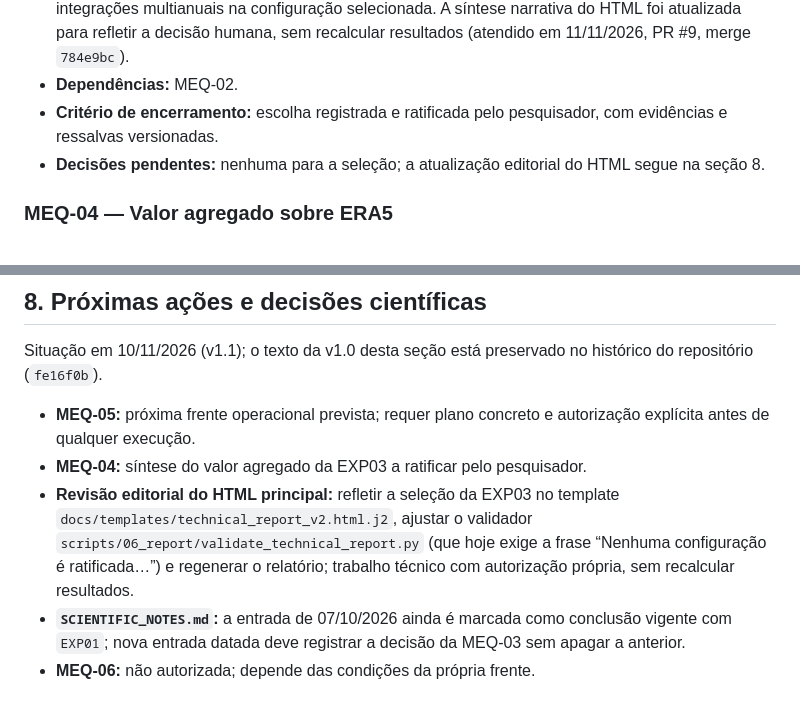
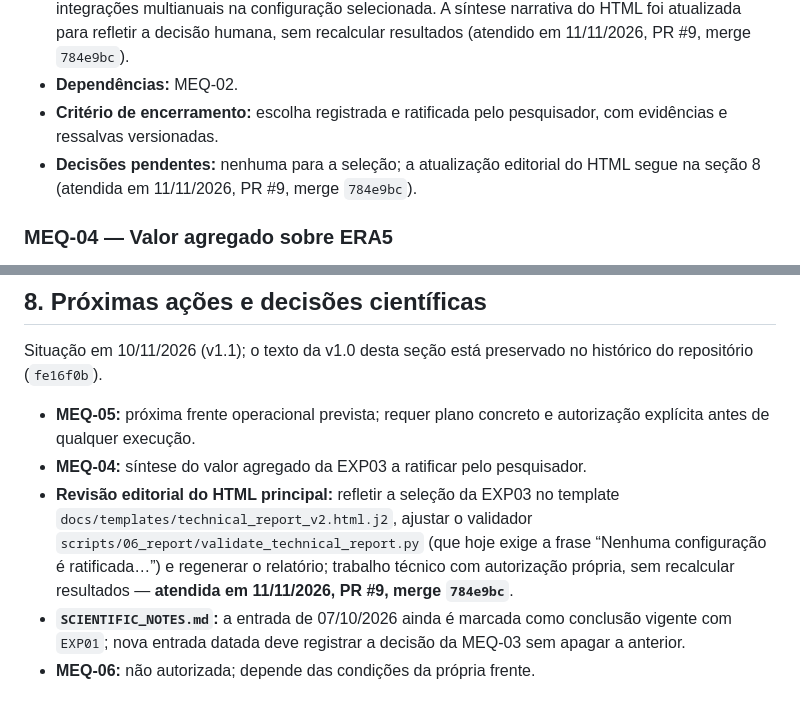
Before and after one commit to daniloceano/mpas-meqbr-experiments, a Markdown page: research/ROADMAP.md, 2 parts joined by grey strips. Drawn GitHub-style.

Commit message:
docs: mark the remaining HTML v2 pendency mentions as addressed (PR #9, 784e9bc)
Co-Authored-By: Claude Opus 5.5 <noreply@anthropic.com>

```diff
--- a/research/ROADMAP.md
+++ b/research/ROADMAP.md
@@ -80,7 +80,7 @@ A diferença `EXP01 − CTL` não isola apenas a evolução temporal da SST: a m
 - **Próxima dependência:** MEQ-05 deve medir a eficiência paralela e fundamentar o custo das integrações multianuais na configuração selecionada. A síntese narrativa do HTML foi atualizada para refletir a decisão humana, sem recalcular resultados (atendido em 11/11/2026, PR #9, merge `784e9bc`).
 - **Dependências:** MEQ-02.
 - **Critério de encerramento:** escolha registrada e ratificada pelo pesquisador, com evidências e ressalvas versionadas.
-- **Decisões pendentes:** nenhuma para a seleção; a atualização editorial do HTML segue na seção 8.
+- **Decisões pendentes:** nenhuma para a seleção; a atualização editorial do HTML segue na seção 8 (atendida em 11/11/2026, PR #9, merge `784e9bc`).
 
 ### MEQ-04 — Valor agregado sobre ERA5
 
@@ -153,6 +153,6 @@ Situação em 10/11/2026 (v1.1); o texto da v1.0 desta seção está preservado
 
 - **MEQ-05:** próxima frente operacional prevista; requer plano concreto e autorização explícita antes de qualquer execução.
 - **MEQ-04:** síntese do valor agregado da EXP03 a ratificar pelo pesquisador.
-- **Revisão editorial do HTML principal:** refletir a seleção da EXP03 no template `docs/templates/technical_report_v2.html.j2`, ajustar o validador `scripts/06_report/validate_technical_report.py` (que hoje exige a frase “Nenhuma configuração é ratificada…”) e regenerar o relatório; trabalho técnico com autorização própria, sem recalcular resultados.
+- **Revisão editorial do HTML principal:** refletir a seleção da EXP03 no template `docs/templates/technical_report_v2.html.j2`, ajustar o validador `scripts/06_report/validate_technical_report.py` (que hoje exige a frase “Nenhuma configuração é ratificada…”) e regenerar o relatório; trabalho técnico com autorização própria, sem recalcular resultados — **atendida em 11/11/2026, PR #9, merge `784e9bc`**.
 - **`SCIENTIFIC_NOTES.md`:** a entrada de 07/10/2026 ainda é marcada como conclusão vigente com `EXP01`; nova entrada datada deve registrar a decisão da MEQ-03 sem apagar a anterior.
 - **MEQ-06:** não autorizada; depende das condições da própria frente.
```
Also changed, not shown: research/MEQ-03-selection-decision.md (+1 -1 lines).
